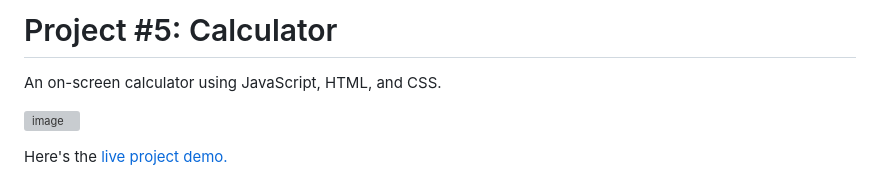
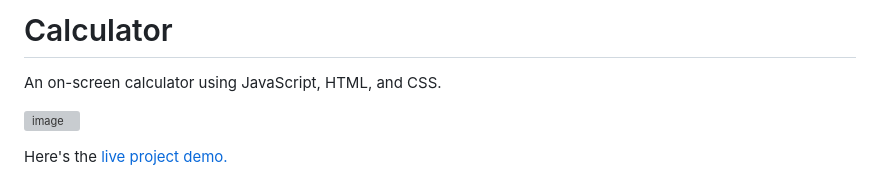
Before and after one commit to alansobchacki/odin-calculator, a Markdown page: README.md, the part around the change. Drawn GitHub-style; grey boxes are pictures that could not be loaded.

```diff
--- a/README.md
+++ b/README.md
@@ -1,4 +1,4 @@
-Project #5: Calculator
+Calculator
 =============
 
 An on-screen calculator using JavaScript, HTML, and CSS.
```
